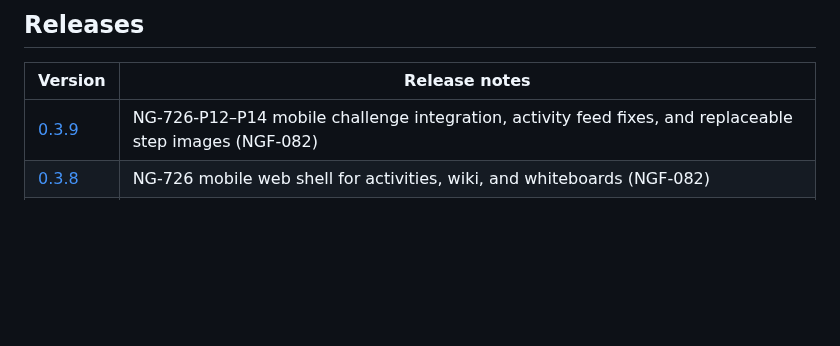
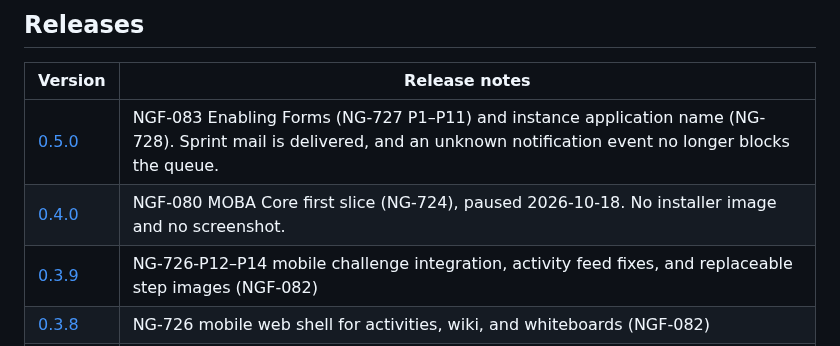
Before and after one commit to nogira-io/nogira, a Markdown page: CHANGELOG.md, the part around the change. GitHub-like rendering; blank space fills up the shorter version.

```diff
--- a/CHANGELOG.md
+++ b/CHANGELOG.md
@@ -6,6 +6,8 @@ Release notes are split by version under [`docs/releases/`](docs/releases/). Thi
 
 | Version | Release notes |
 |---------|----------------|
+| [0.5.0](docs/releases/0.5.0.md) | NGF-083 Enabling Forms (NG-727 P1–P11) and instance application name (NG-728). Sprint mail is delivered, and an unknown notification event no longer blocks the queue. |
+| [0.4.0](docs/releases/0.4.0.md) | NGF-080 MOBA Core first slice (NG-724), paused 2026-10-18. No installer image and no screenshot. |
 | [0.3.9](docs/releases/0.3.9.md) | NG-726-P12–P14 mobile challenge integration, activity feed fixes, and replaceable step images (NGF-082) |
 | [0.3.8](docs/releases/0.3.8.md) | NG-726 mobile web shell for activities, wiki, and whiteboards (NGF-082) |
 | [0.2.2](docs/releases/0.2.2.md) | NGF-026/067 MCP wiki attachment images (NG-721-P11): upload/list/replace/delete + figure markup sync |
```
Also changed, not shown: README.md (+10 -0 lines), docs/assets/ASSETS.md (+1 -0 lines), docs/releases/0.4.0.md (added, +22 -0 lines), docs/releases/0.5.0.md (added, +39 -0 lines), docs/assets/nogira-forms.gif (added).
